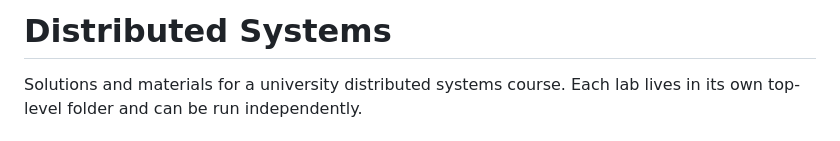
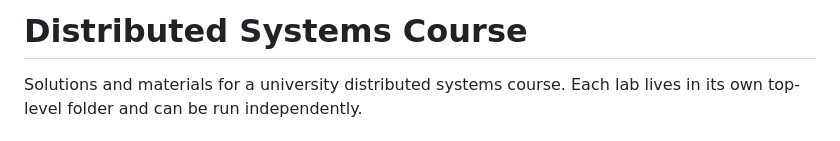
Before and after one commit to jakubkalinski0/Distributed-systems, a Markdown page: README.md, the part around the change. Drawn GitHub-style.

Commit message:
docs: update README title

```diff
--- a/README.md
+++ b/README.md
@@ -1,4 +1,4 @@
-# Distributed Systems
+# Distributed Systems Course
 
 Solutions and materials for a university distributed systems course. Each lab lives in its own top-level folder and can be run independently.
 
```
